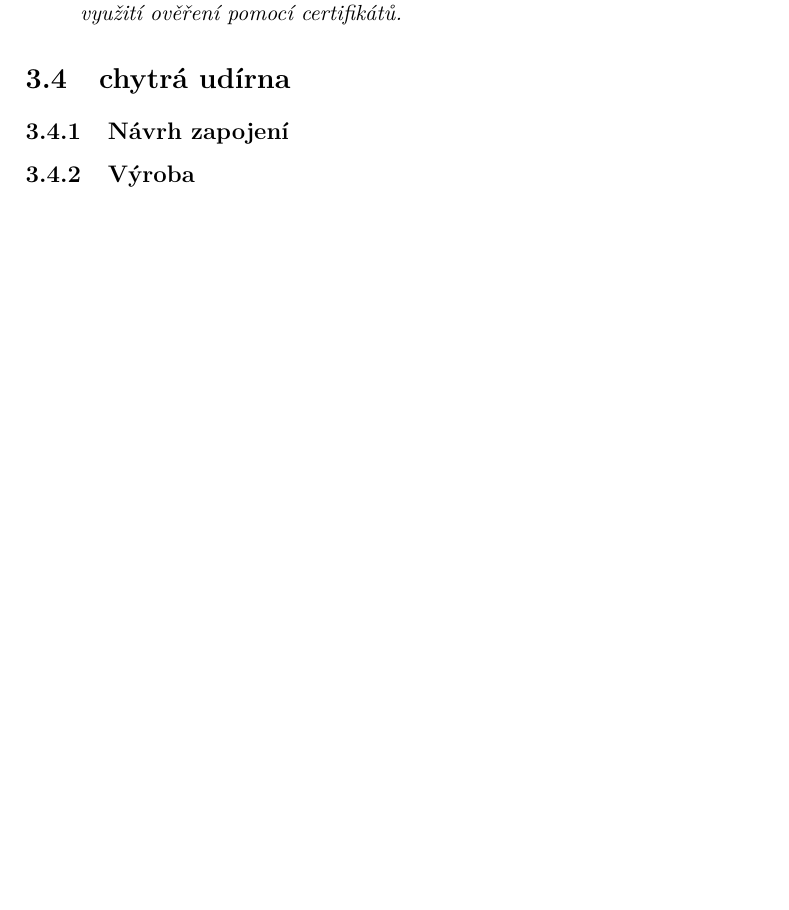
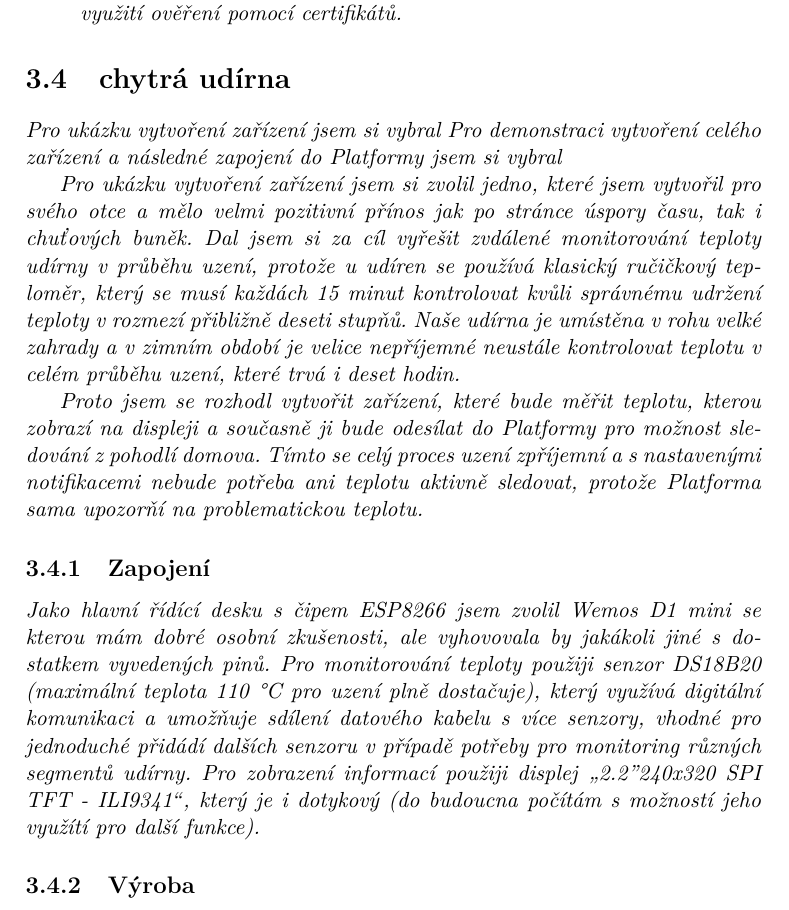
Before and after one commit to founek2/bachelor-thesis, a LaTeX thesis (BP_Skalický_Martin_2021.tex, which reads 020implementation.tex): part of page 51 of 61 before the commit and part of page 53 of 63 after it, cut so that both start at the same text, the shorter picture padded with empty space. Compiled offline with pdfLaTeX; a LaTeX package or settings file that is missing is left out.

Commit message:
Add conception

```diff
--- a/020implementation.tex
+++ b/020implementation.tex
@@ -333,7 +333,16 @@ Knihovna implementuje následující funkce:
 \end{itemize}
 
 \section{chytrá udírna} % ukážka deklarace vlastností
+Pro ukázku vytvoření zařízení jsem si vybral
+Pro demonstraci vytvoření celého zařízení a následné zapojení do Platformy jsem si vybral
 
-\subsection{Návrh zapojení} % zapojení HW
+Pro ukázku vytvoření zařízení jsem si zvolil jedno, které jsem vytvořil pro svého otce a mělo velmi pozitivní přínos jak po stránce úspory času, tak i chuťových buněk. Dal jsem si za cíl vyřešit zvdálené monitorování teploty udírny v průběhu uzení, protože u udíren se používá klasický ručičkový teploměr, který se musí každách 15 minut kontrolovat kvůli správnému udržení teploty v rozmezí přibližně deseti stupňů. Naše udírna je umístěna v rohu velké zahrady a v zimním období je velice nepříjemné neustále kontrolovat teplotu v celém průběhu uzení, které trvá i deset hodin.
+
+Proto jsem se rozhodl vytvořit zařízení, které bude měřit teplotu, kterou zobrazí na displeji a současně ji bude odesílat do Platformy pro možnost sledování z pohodlí domova. Tímto se celý proces uzení zpříjemní a s nastavenými notifikacemi nebude potřeba ani teplotu aktivně sledovat, protože Platforma sama upozorňí na problematickou teplotu.
+
+\subsection{Zapojení} % zapojení HW
+Jako hlavní řídící desku s čipem ESP8266 jsem zvolil \textit{Wemos D1 mini} se kterou mám dobré osobní zkušenosti, ale vyhovovala by jakákoli jiné s dostatkem vyvedených pinů. Pro monitorování teploty použiji senzor DS18B20 (maximální teplota 110 °C pro uzení plně dostačuje), který využívá digitální komunikaci a umožňuje sdílení datového kabelu s více senzory, vhodné pro jednoduché přidádí dalších senzoru v případě potřeby pro monitoring různých segmentů udírny. Pro zobrazení informací použiji displej \uv{2.2" 240x320 SPI TFT - ILI9341}, který je i dotykový (do budoucna počítám s možností jeho využítí pro další funkce).
+% TODO diagram zapojení
+
 
 \subsection{Výroba} % fotky
```
Also changed, not shown: 011customSolution.tex (+7 -1 lines).
